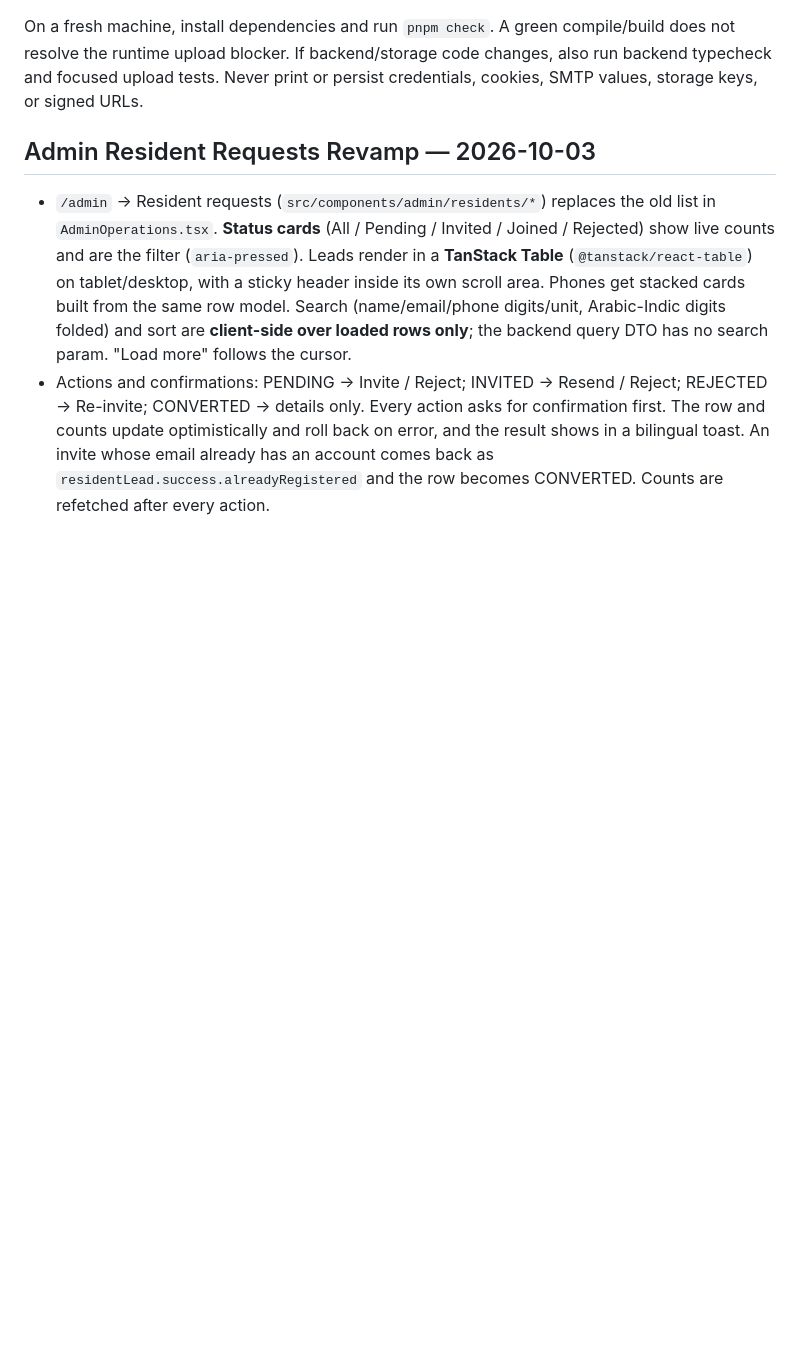
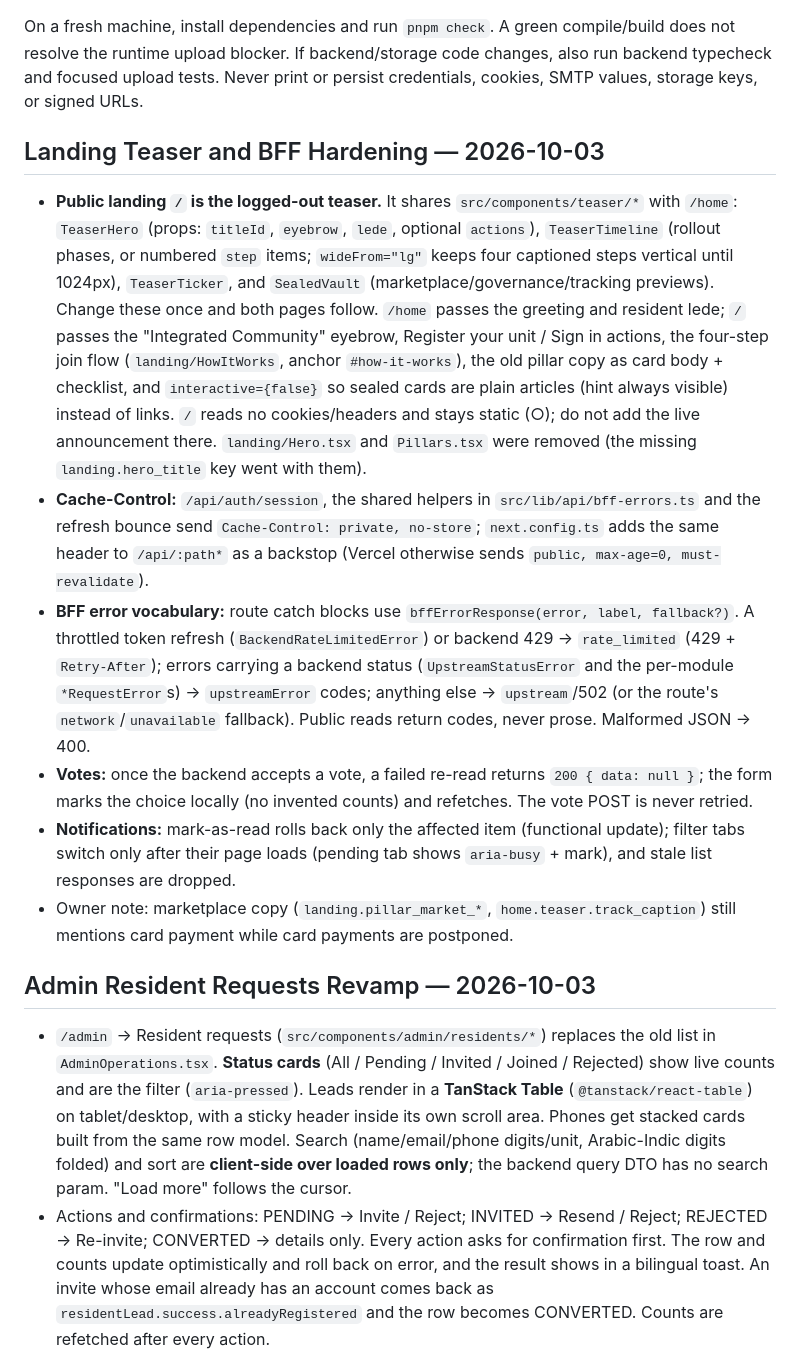
Before and after one commit to AhmedMuhammedElsaid/EastPark-Compound, a Markdown page: apps/web/APPCONTEXT.md, the part around the change. Drawn GitHub-style; blank space fills up the shorter version.

Commit message:
[AhmedMuhammedElsaid][docs]: record the landing teaser, BFF cache and error mapping, vote and notification fixes
Co-Authored-By: Ahmed Muhammed Elsaid <ahmed.muhammed.elsaid@gmail.com>

```diff
--- a/apps/web/APPCONTEXT.md
+++ b/apps/web/APPCONTEXT.md
@@ -40,6 +40,34 @@ mobile app without removing or weakening the public registration path.
 On a fresh machine, install dependencies and run `pnpm check`. A green compile/build does not resolve
 the runtime upload blocker. If backend/storage code changes, also run backend typecheck and focused
 upload tests. Never print or persist credentials, cookies, SMTP values, storage keys, or signed URLs.
+
+## Landing Teaser and BFF Hardening — 2026-10-03
+
+- **Public landing `/` is the logged-out teaser.** It shares `src/components/teaser/*` with `/home`:
+  `TeaserHero` (props: `titleId`, `eyebrow`, `lede`, optional `actions`), `TeaserTimeline` (rollout
+  phases, or numbered `step` items; `wideFrom="lg"` keeps four captioned steps vertical until
+  1024px), `TeaserTicker`, and `SealedVault` (marketplace/governance/tracking previews). Change these
+  once and both pages follow. `/home` passes the greeting and resident lede; `/` passes the
+  "Integrated Community" eyebrow, Register your unit / Sign in actions, the four-step join flow
+  (`landing/HowItWorks`, anchor `#how-it-works`), the old pillar copy as card body + checklist, and
+  `interactive={false}` so sealed cards are plain articles (hint always visible) instead of links.
+  `/` reads no cookies/headers and stays static (○); do not add the live announcement there.
+  `landing/Hero.tsx` and `Pillars.tsx` were removed (the missing `landing.hero_title` key went with them).
+- **Cache-Control:** `/api/auth/session`, the shared helpers in `src/lib/api/bff-errors.ts` and the
+  refresh bounce send `Cache-Control: private, no-store`; `next.config.ts` adds the same header to
+  `/api/:path*` as a backstop (Vercel otherwise sends `public, max-age=0, must-revalidate`).
+- **BFF error vocabulary:** route catch blocks use `bffErrorResponse(error, label, fallback?)`. A
+  throttled token refresh (`BackendRateLimitedError`) or backend 429 → `rate_limited` (429 +
+  `Retry-After`); errors carrying a backend status (`UpstreamStatusError` and the per-module
+  `*RequestError`s) → `upstreamError` codes; anything else → `upstream`/502 (or the route's
+  `network`/`unavailable` fallback). Public reads return codes, never prose. Malformed JSON → 400.
+- **Votes:** once the backend accepts a vote, a failed re-read returns `200 { data: null }`; the form
+  marks the choice locally (no invented counts) and refetches. The vote POST is never retried.
+- **Notifications:** mark-as-read rolls back only the affected item (functional update); filter tabs
+  switch only after their page loads (pending tab shows `aria-busy` + mark), and stale list responses
+  are dropped.
+- Owner note: marketplace copy (`landing.pillar_market_*`, `home.teaser.track_caption`) still
+  mentions card payment while card payments are postponed.
 
 ## Admin Resident Requests Revamp — 2026-10-03
 
```
